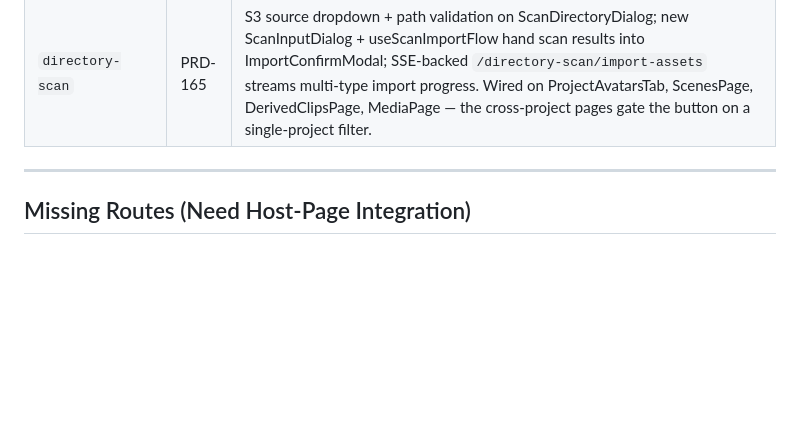
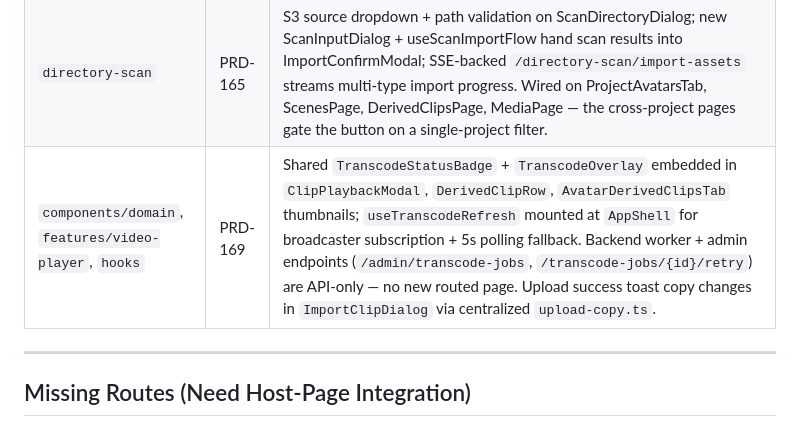
Before and after one commit to nmoagit/x121, a Markdown page: design/progress/WIRING-STATUS.md, the part around the change. Drawn GitHub-style; blank space fills up the shorter version.

```diff
--- a/design/progress/WIRING-STATUS.md
+++ b/design/progress/WIRING-STATUS.md
@@ -141,6 +141,7 @@ They do NOT need their own routes.
 | `image-catalogue` | PRD-154 | ImageCatalogueList + ImageCatalogueForm embedded as `image-types` tab inside `/content/scene-catalogue` (SceneCataloguePage); ProjectImageSettings embedded in ProjectConfigTab; per-avatar overrides in avatar detail |
 | `directory-scan` | PRD-155 | ScanDirectoryDialog (modal) embedded on `/content/avatars` (AvatarsPage), `/content/media` (MediaPage), `/content/scenes` (ScenesPage), `/content/derived-clips` (DerivedClipsPage) — unified scan preview flow, overlay pattern |
 | `directory-scan` | PRD-165 | S3 source dropdown + path validation on ScanDirectoryDialog; new ScanInputDialog + useScanImportFlow hand scan results into ImportConfirmModal; SSE-backed `/directory-scan/import-assets` streams multi-type import progress. Wired on ProjectAvatarsTab, ScenesPage, DerivedClipsPage, MediaPage — the cross-project pages gate the button on a single-project filter. |
+| `components/domain`, `features/video-player`, `hooks` | PRD-169 | Shared `TranscodeStatusBadge` + `TranscodeOverlay` embedded in `ClipPlaybackModal`, `DerivedClipRow`, `AvatarDerivedClipsTab` thumbnails; `useTranscodeRefresh` mounted at `AppShell` for broadcaster subscription + 5s polling fallback. Backend worker + admin endpoints (`/admin/transcode-jobs`, `/transcode-jobs/{id}/retry`) are API-only — no new routed page. Upload success toast copy changes in `ImportClipDialog` via centralized `upload-copy.ts`. |
 
 ---
 
```
Also changed, not shown: design/progress/BUILD-PLAN.md (+1 -0 lines), design/progress/PRD-STATUS.md (+4 -2 lines).
